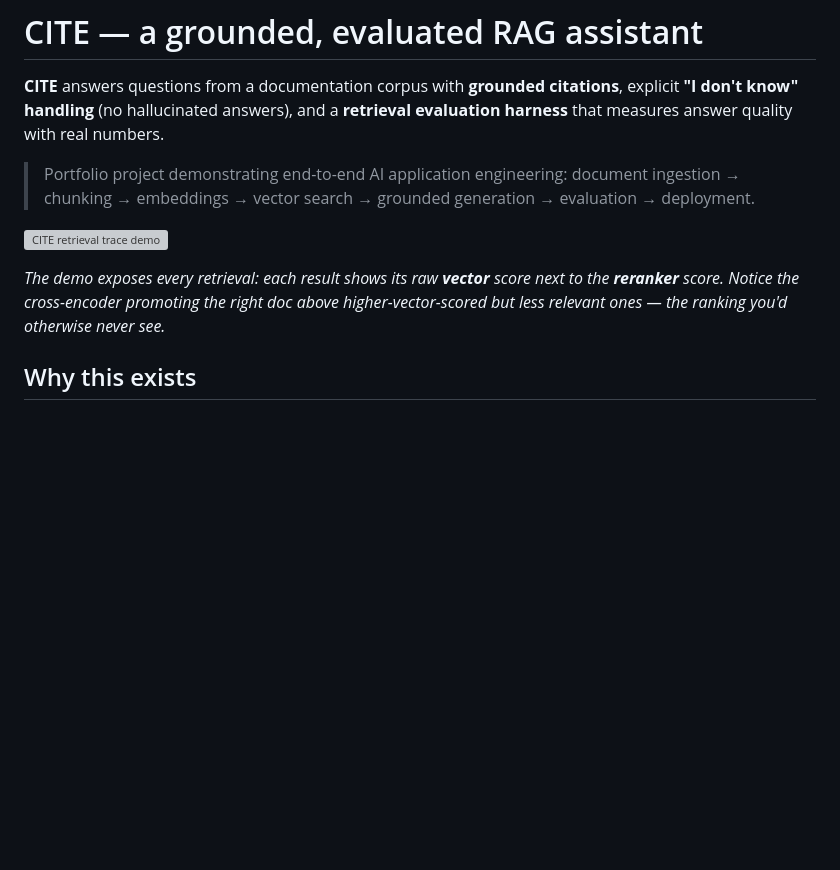
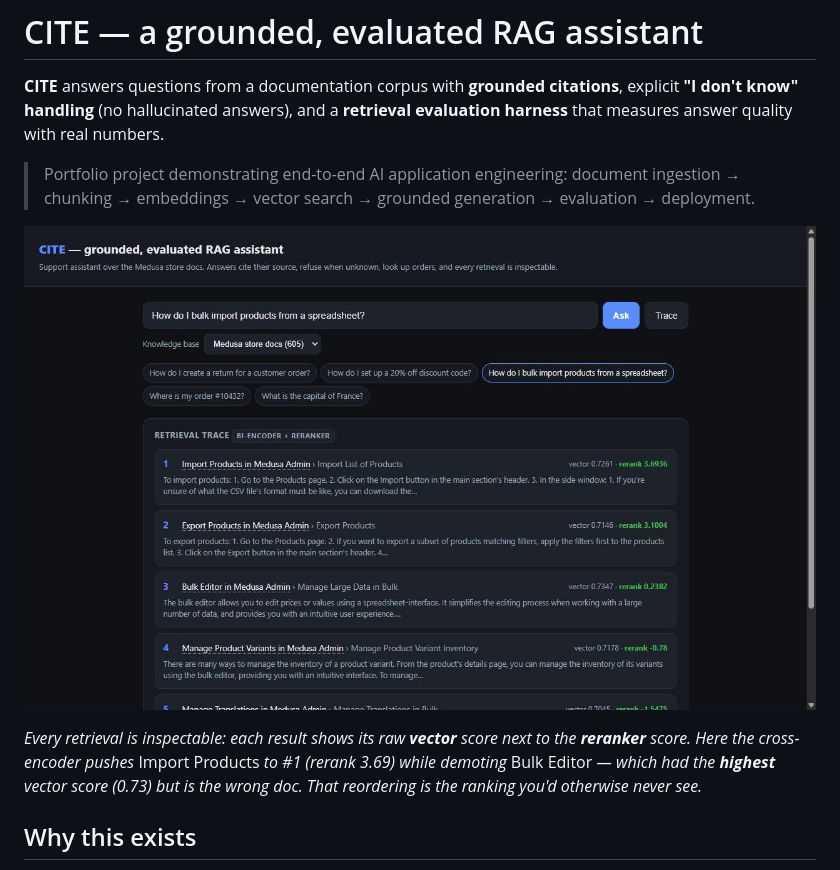
Before and after one commit to kstarmango/docs-rag-eval, a Markdown page: README.md, the part around the change. GitHub-like rendering; pictures changed too: docs/cite-retrieval-trace.jpg (added); blank space fills up the shorter version; grey boxes are pictures that could not be loaded.

Commit message:
docs: replace choppy GIF with clean static trace screenshot

```diff
--- a/README.md
+++ b/README.md
@@ -8,12 +8,13 @@ explicit **"I don't know" handling** (no hallucinated answers), and a
 > document ingestion → chunking → embeddings → vector search → grounded
 > generation → evaluation → deployment.
 
-![CITE retrieval trace demo](docs/cite-retrieval-trace.gif)
+![CITE retrieval trace](docs/cite-retrieval-trace.jpg)
 
-*The demo exposes every retrieval: each result shows its raw **vector** score
-next to the **reranker** score. Notice the cross-encoder promoting the right
-doc above higher-vector-scored but less relevant ones — the ranking you'd
-otherwise never see.*
+*Every retrieval is inspectable: each result shows its raw **vector** score next
+to the **reranker** score. Here the cross-encoder pushes* Import Products *to #1
+(rerank 3.69) while demoting* Bulk Editor *— which had the **highest** vector
+score (0.73) but is the wrong doc. That reordering is the ranking you'd otherwise
+never see.*
 
 ## Why this exists
 
```
Also changed, not shown: 1 other file.
